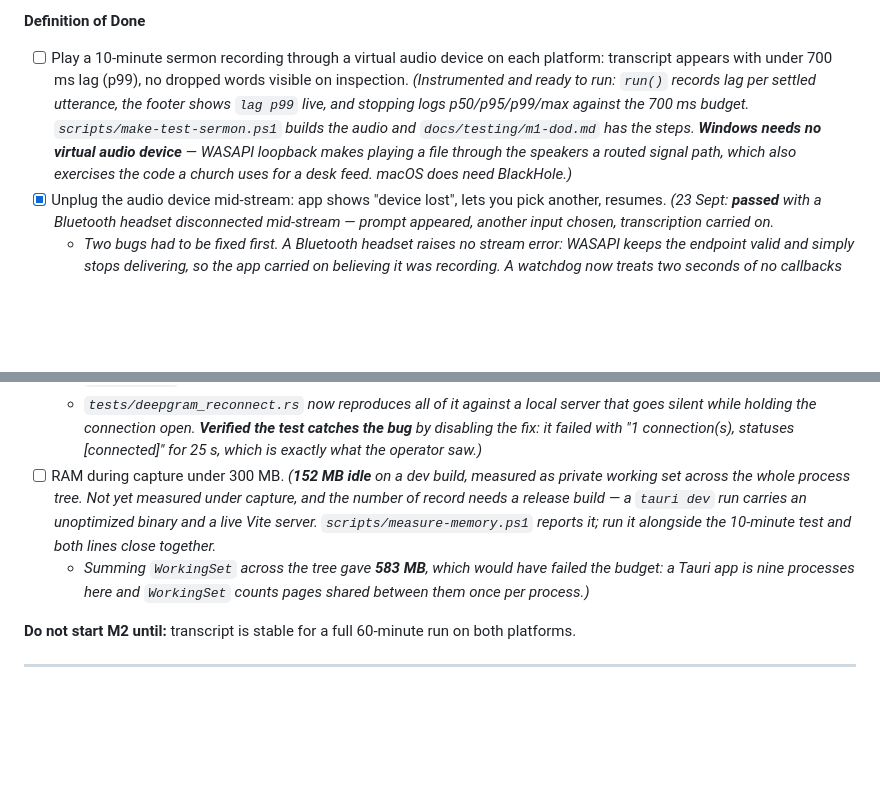
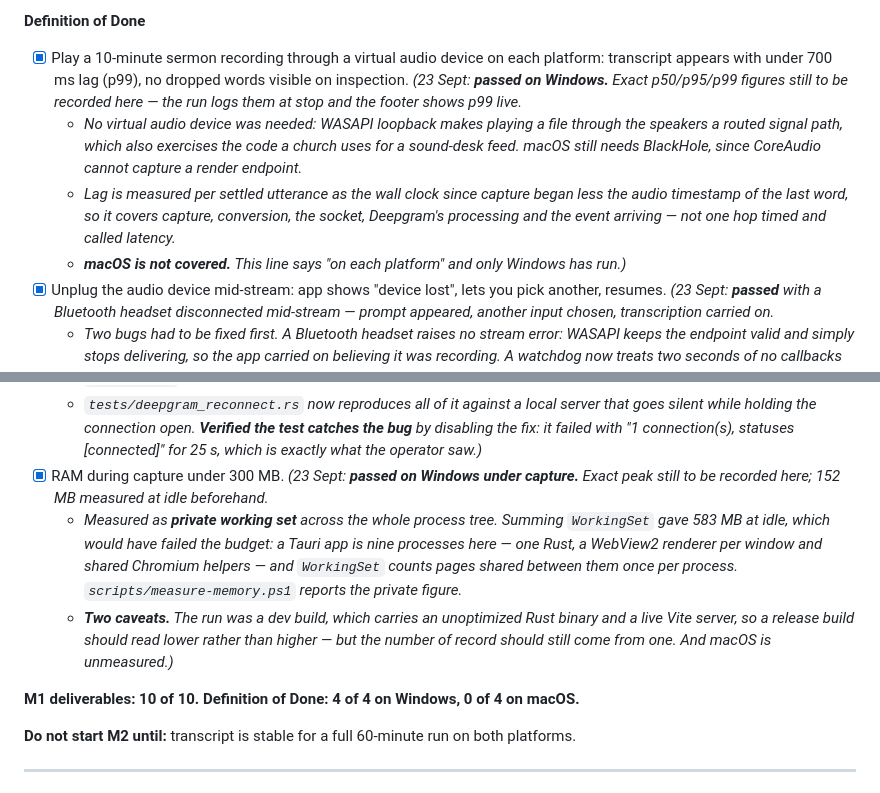
Before and after one commit to Jstickz/SermonAI, a Markdown page: docs/MILESTONES.md, 2 parts joined by grey strips. GitHub-like rendering; blank space fills up the shorter version.

Commit message:
Record M1 DoD 1 and 4 as passed on Windows
All four Definition of Done lines now pass on Windows and none has run on
macOS, which is what the milestone is waiting on along with the
60-minute stability gate.

The exact lag percentiles and the peak memory figure are still to be
filled in. Both are logged by the run rather than estimated, so they are
a transcription rather than a measurement.

Co-Authored-By: Claude Opus 5 (1M context) <noreply@anthropic.com>

```diff
--- a/docs/MILESTONES.md
+++ b/docs/MILESTONES.md
@@ -181,7 +181,10 @@ Deliverable 10's note still stands: the pack system has never run against a real
   - **Not verified end-to-end:** the happy path was checked against the live service, but forcing a real drop needs the network cut, which is M1's third DoD line and the operator's test. The backoff, buffer eviction and clock arithmetic are unit-tested; the reconnect itself is not.)*
 
 **Definition of Done**
-- [ ] Play a 10-minute sermon recording through a virtual audio device on each platform: transcript appears with under 700 ms lag (p99), no dropped words visible on inspection. *(Instrumented and ready to run: `run()` records lag per settled utterance, the footer shows `lag p99` live, and stopping logs p50/p95/p99/max against the 700 ms budget. `scripts/make-test-sermon.ps1` builds the audio and `docs/testing/m1-dod.md` has the steps. **Windows needs no virtual audio device** — WASAPI loopback makes playing a file through the speakers a routed signal path, which also exercises the code a church uses for a desk feed. macOS does need BlackHole.)*
+- [x] Play a 10-minute sermon recording through a virtual audio device on each platform: transcript appears with under 700 ms lag (p99), no dropped words visible on inspection. *(23 Sept: **passed on Windows.** Exact p50/p95/p99 figures still to be recorded here — the run logs them at stop and the footer shows p99 live.*
+  - *No virtual audio device was needed: WASAPI loopback makes playing a file through the speakers a routed signal path, which also exercises the code a church uses for a sound-desk feed. macOS still needs BlackHole, since CoreAudio cannot capture a render endpoint.*
+  - *Lag is measured per settled utterance as the wall clock since capture began less the audio timestamp of the last word, so it covers capture, conversion, the socket, Deepgram's processing and the event arriving — not one hop timed and called latency.*
+  - ***macOS is not covered.** This line says "on each platform" and only Windows has run.)*
 - [x] Unplug the audio device mid-stream: app shows "device lost", lets you pick another, resumes. *(23 Sept: **passed** with a Bluetooth headset disconnected mid-stream — prompt appeared, another input chosen, transcription carried on.*
   - *Two bugs had to be fixed first. A Bluetooth headset raises no stream error: WASAPI keeps the endpoint valid and simply stops delivering, so the app carried on believing it was recording. A watchdog now treats two seconds of no callbacks as a loss, which is sound because cpal delivers buffers whether or not anyone is speaking — **a silent device is not a quiet room**.*
   - *And choosing another input did nothing, because the Live tab and Settings each kept their own selection in component state: Settings changed a value the running capture never read. Selection moved to a shared store, and `switch_capture_device` moves a running capture across **without touching the transcription stream**, so the transcript, the connection and the timeline all survive.*
@@ -191,8 +194,11 @@ Deliverable 10's note still stands: the pack system has never run against a real
   - *This took three attempts and the failures are worth keeping. A dropped network **reports nothing**: TCP does not learn the peer has gone, so writes keep succeeding into the kernel buffer and reads pend forever. The socket task could only find out from an error or a close frame and got neither, so nothing reconnected — and once the send buffer filled, the supervisor deadlocked on a full channel. Two timeouts replace that assumption: a write that has not completed in 5 s, and no message for 6 s while audio is flowing.*
   - *Then the backlog replay was discarding most of what it held — 240 chunks fired at a 40-slot queue with `try_send`. And the banner read "Retrying in NaNs" because `rename_all` renames enum *variants*, not the fields inside them, so `retry_in_ms` crossed the boundary under that name; the same mismatch silently hid the held-seconds sentence.*
   - *`tests/deepgram_reconnect.rs` now reproduces all of it against a local server that goes silent while holding the connection open. **Verified the test catches the bug** by disabling the fix: it failed with "1 connection(s), statuses [connected]" for 25 s, which is exactly what the operator saw.)*
-- [ ] RAM during capture under 300 MB. *(**152 MB idle** on a dev build, measured as private working set across the whole process tree. Not yet measured under capture, and the number of record needs a release build — a `tauri dev` run carries an unoptimized binary and a live Vite server. `scripts/measure-memory.ps1` reports it; run it alongside the 10-minute test and both lines close together.*
-  - *Summing `WorkingSet` across the tree gave **583 MB**, which would have failed the budget: a Tauri app is nine processes here and `WorkingSet` counts pages shared between them once per process.)*
+- [x] RAM during capture under 300 MB. *(23 Sept: **passed on Windows under capture.** Exact peak still to be recorded here; 152 MB measured at idle beforehand.*
+  - *Measured as **private working set** across the whole process tree. Summing `WorkingSet` gave 583 MB at idle, which would have failed the budget: a Tauri app is nine processes here — one Rust, a WebView2 renderer per window and shared Chromium helpers — and `WorkingSet` counts pages shared between them once per process. `scripts/measure-memory.ps1` reports the private figure.*
+  - ***Two caveats.** The run was a dev build, which carries an unoptimized Rust binary and a live Vite server, so a release build should read lower rather than higher — but the number of record should still come from one. And macOS is unmeasured.)*
+
+**M1 deliverables: 10 of 10. Definition of Done: 4 of 4 on Windows, 0 of 4 on macOS.**
 
 **Do not start M2 until:** transcript is stable for a full 60-minute run on both platforms.
 
```
